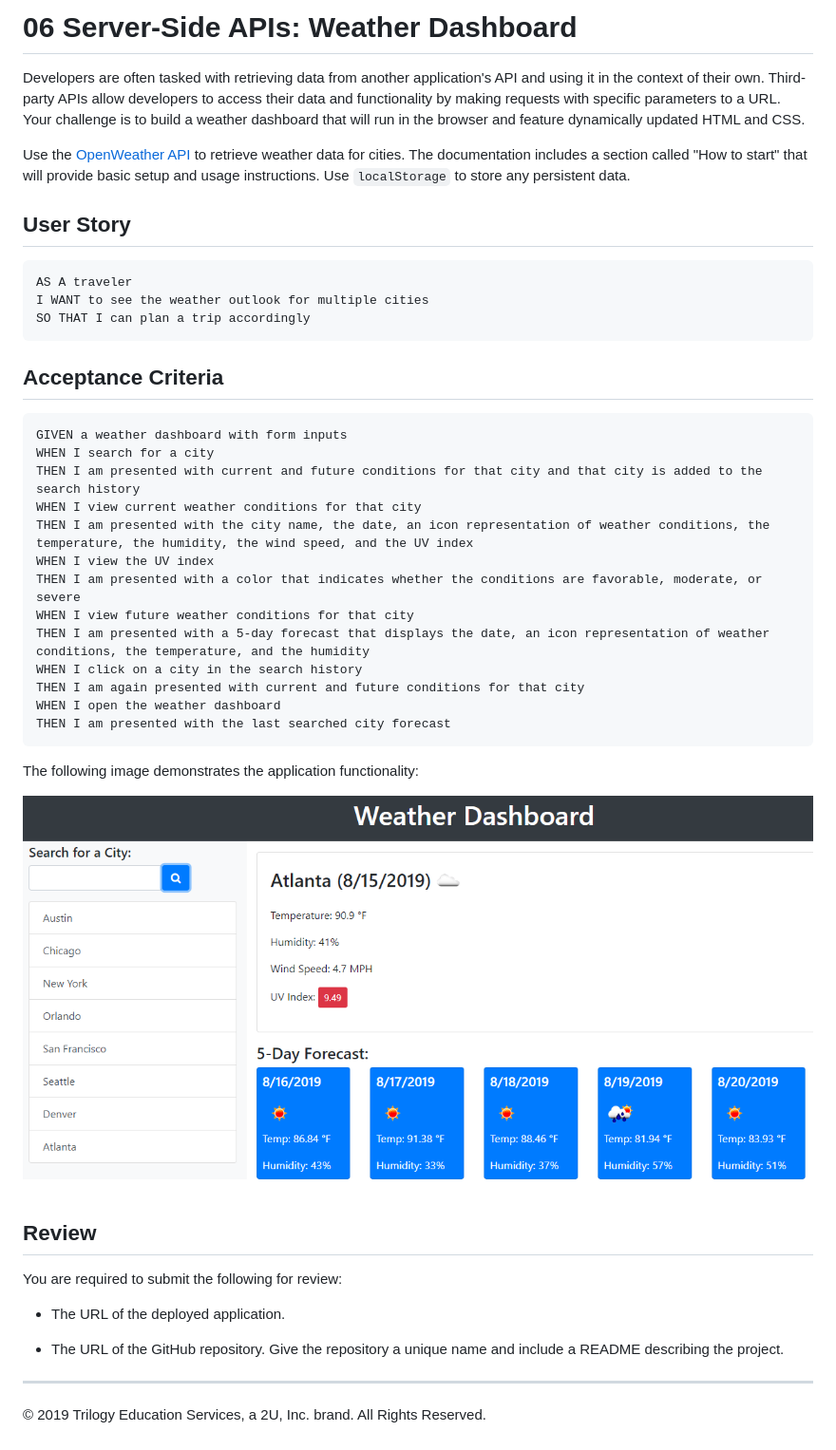
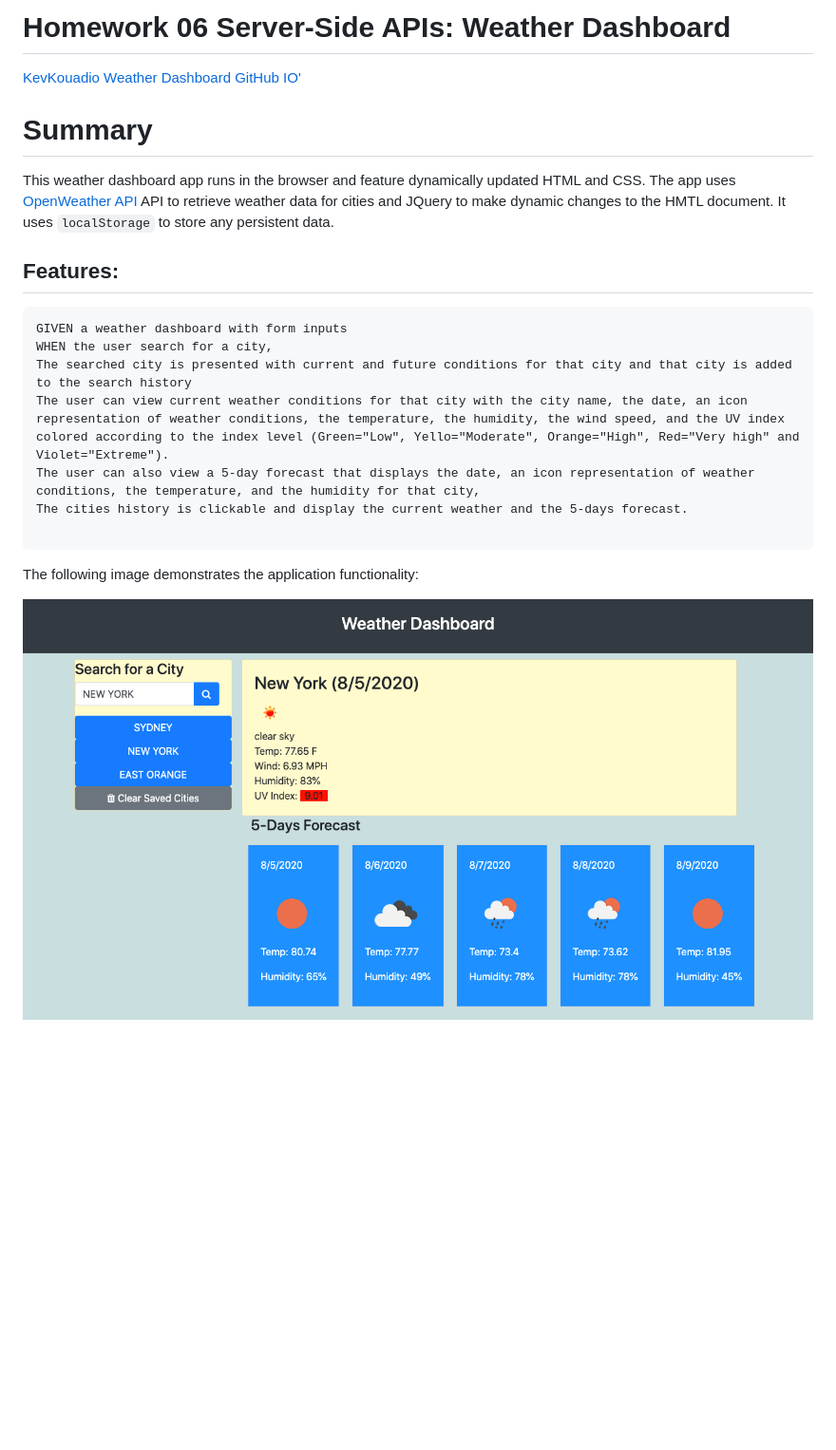
Before and after one commit to kevkouadio/KK-Weather-Dashboard, a Markdown page: README.md, the part around the change. Shown: that part at 95% size. GitHub-like rendering; pictures changed too: Assets/06-server-side-apis-homework-demo.png (deleted), Assets/Screenshot.png (added); blank space fills up the shorter version.

Commit message:
correction on read me

````diff
--- a/README.md
+++ b/README.md
@@ -1,46 +1,26 @@
-# 06 Server-Side APIs: Weather Dashboard
+# Homework 06 Server-Side APIs: Weather Dashboard
 
-Developers are often tasked with retrieving data from another application's API and using it in the context of their own. Third-party APIs allow developers to access their data and functionality by making requests with specific parameters to a URL. Your challenge is to build a weather dashboard that will run in the browser and feature dynamically updated HTML and CSS.
+[KevKouadio Weather Dashboard GitHub IO'](https://kevkouadio.github.io/KK-Weather-Dashboard/)
 
-Use the [OpenWeather API](https://openweathermap.org/api) to retrieve weather data for cities. The documentation includes a section called "How to start" that will provide basic setup and usage instructions. Use `localStorage` to store any persistent data.
+# Summary
 
-## User Story
+This weather dashboard app runs in the browser and feature dynamically updated HTML and CSS.
+The app uses [OpenWeather API](https://openweathermap.org/api) API to retrieve weather data for cities and JQuery to make dynamic changes to the HMTL document.
+It uses `localStorage` to store any persistent data.
 
-```
-AS A traveler
-I WANT to see the weather outlook for multiple cities
-SO THAT I can plan a trip accordingly
-```
 
-## Acceptance Criteria
+## Features:
 
 ```
 GIVEN a weather dashboard with form inputs
-WHEN I search for a city
-THEN I am presented with current and future conditions for that city and that city is added to the search history
-WHEN I view current weather conditions for that city
-THEN I am presented with the city name, the date, an icon representation of weather conditions, the temperature, the humidity, the wind speed, and the UV index
-WHEN I view the UV index
-THEN I am presented with a color that indicates whether the conditions are favorable, moderate, or severe
-WHEN I view future weather conditions for that city
-THEN I am presented with a 5-day forecast that displays the date, an icon representation of weather conditions, the temperature, and the humidity
-WHEN I click on a city in the search history
-THEN I am again presented with current and future conditions for that city
-WHEN I open the weather dashboard
-THEN I am presented with the last searched city forecast
+WHEN the user search for a city,
+The searched city is presented with current and future conditions for that city and that city is added to the search history
+The user can view current weather conditions for that city with the city name, the date, an icon representation of weather conditions, the temperature, the humidity, the wind speed, and the UV index colored according to the index level (Green="Low", Yello="Moderate", Orange="High", Red="Very high" and Violet="Extreme").
+The user can also view a 5-day forecast that displays the date, an icon representation of weather conditions, the temperature, and the humidity for that city,
+The cities history is clickable and display the current weather and the 5-days forecast.
+
 ```
 
 The following image demonstrates the application functionality:
 
-![weather dashboard demo](./Assets/06-server-side-apis-homework-demo.png)
-
-## Review
-
-You are required to submit the following for review:
-
-* The URL of the deployed application.
-
-* The URL of the GitHub repository. Give the repository a unique name and include a README describing the project.
-
-- - -
-© 2019 Trilogy Education Services, a 2U, Inc. brand. All Rights Reserved.
+![weather dashboard demo](./Assets/Screenshot.png)
````
Also changed, not shown: 2 other files.
